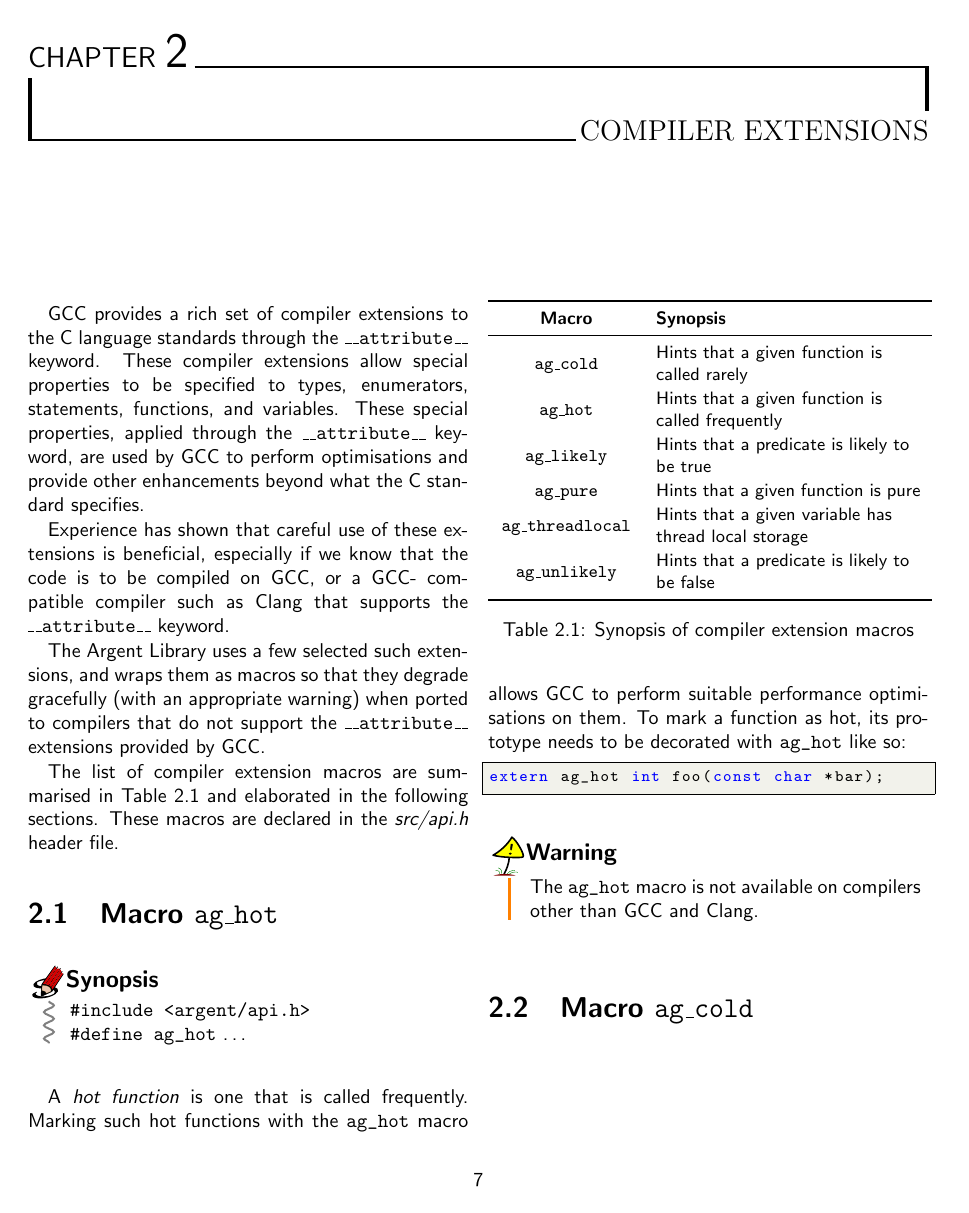
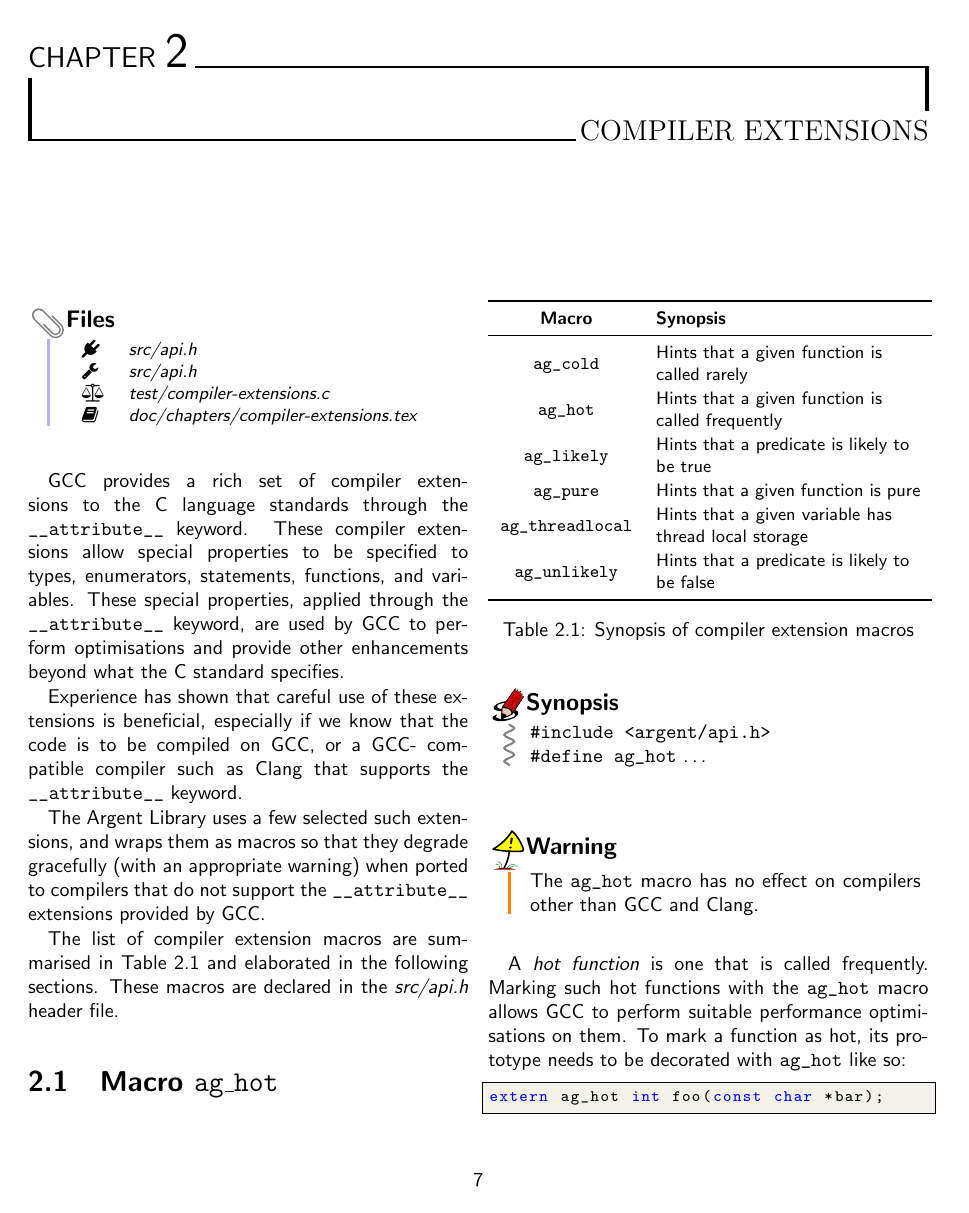
Before and after one commit to achakravarti/argent, a LaTeX document (doc/argent-manual.tex, which reads doc/chapters/api/compiler-extensions.tex): page 8 of 23. Compiled offline with pdfLaTeX.

Commit message:
Add file list
Signed-off-by: Abhishek Chakravarti <abhishek@taranjali.org>

```diff
--- a/doc/argent-manual.tex
+++ b/doc/argent-manual.tex
@@ -34,6 +34,7 @@
 \usepackage[toc, page]{appendix}
 \usepackage[tikz]{bclogo}
 \usepackage[hidelinks]{hyperref}
+\usepackage{fontawesome}
 \usepackage[backend=biber, bibencoding=utf8, minbibnames=5, maxbibnames=5,
     style=alphabetic, citestyle=authoryear]{biblatex}
 
--- a/doc/chapters/api/compiler-extensions.tex
+++ b/doc/chapters/api/compiler-extensions.tex
@@ -25,21 +25,31 @@
 
 \chapter{Compiler Extensions}
 
+\begin{bclogo}[logo=\bctrombone, noborder=true, couleurBarre=blue!30]{Files}
+  \small
+  \begin{tabular}{l l}
+      \faPlug & \emph{src/api.h} \\
+      \faWrench & \emph{src/api.h} \\
+      \faBalanceScale & \emph{test/compiler-extensions.c} \\
+      \faBook & \emph{doc/chapters/compiler-extensions.tex} \\
+  \end{tabular}
+\end{bclogo}
+
 GCC provides a rich set of compiler extensions to the C language standards
-through the \texttt{\_\_attribute\_\_} keyword. These compiler extensions allow
+through the \verb|__attribute__| keyword. These compiler extensions allow
 special properties to be specified to types, enumerators, statements, functions,
 and variables. These special properties, applied through the
-\texttt{\_\_attribute\_\_} keyword, are used by GCC to perform optimisations and
+\verb|__attribute__| keyword, are used by GCC to perform optimisations and
 provide other enhancements beyond what the C standard specifies.
 
 Experience has shown that careful use of these extensions is beneficial,
 especially if we know that the code is to be compiled on GCC, or a GCC-
-compatible compiler such as Clang that supports the
-\texttt{\_\_attribute\_\_} keyword.
+compatible compiler such as Clang that supports the \verb|__attribute__|
+keyword.
 
 The Argent Library uses a few selected such extensions, and wraps them as macros
 so that they degrade gracefully (with an appropriate warning) when ported to
-compilers that do not support the \texttt{\_\_attribute\_\_} extensions provided
+compilers that do not support the \verb|__attribute__| extensions provided
 by GCC.
 
 The list of compiler extension macros are summarised in Table~\ref{tab:synopsis}
@@ -77,6 +87,10 @@ and elaborated in the following sections. These macros are declared in the
   \verb|#define ag_hot| \ldots
 \end{bclogo}
 
+\begin{bclogo}[logo=\bctakecare, noborder=true, couleurBarre=orange]{Warning}
+  The \verb|ag_hot| macro has no effect on compilers other than GCC and Clang.
+\end{bclogo}
+
 A \emph{hot function} is one that is called frequently. Marking such hot
 functions with the \verb|ag_hot| macro allows GCC to perform suitable
 performance optimisations on them. To mark a function as hot, its prototype
@@ -85,10 +99,7 @@ needs to be decorated with \verb|ag_hot| like so:
 extern ag_hot int foo(const char *bar);
 \end{lstlisting}
 
-\begin{bclogo}[logo=\bctakecare, noborder=true, couleurBarre=orange]{Warning}
-  The \verb|ag_hot| macro is not available on compilers other than GCC and
-  Clang.
-\end{bclogo}
+
 
 
 \section{Macro \texttt{ag\_cold}}
```
Also changed, not shown: doc/chapters/api/compiler-extensions.tex (51 more changed lines).
